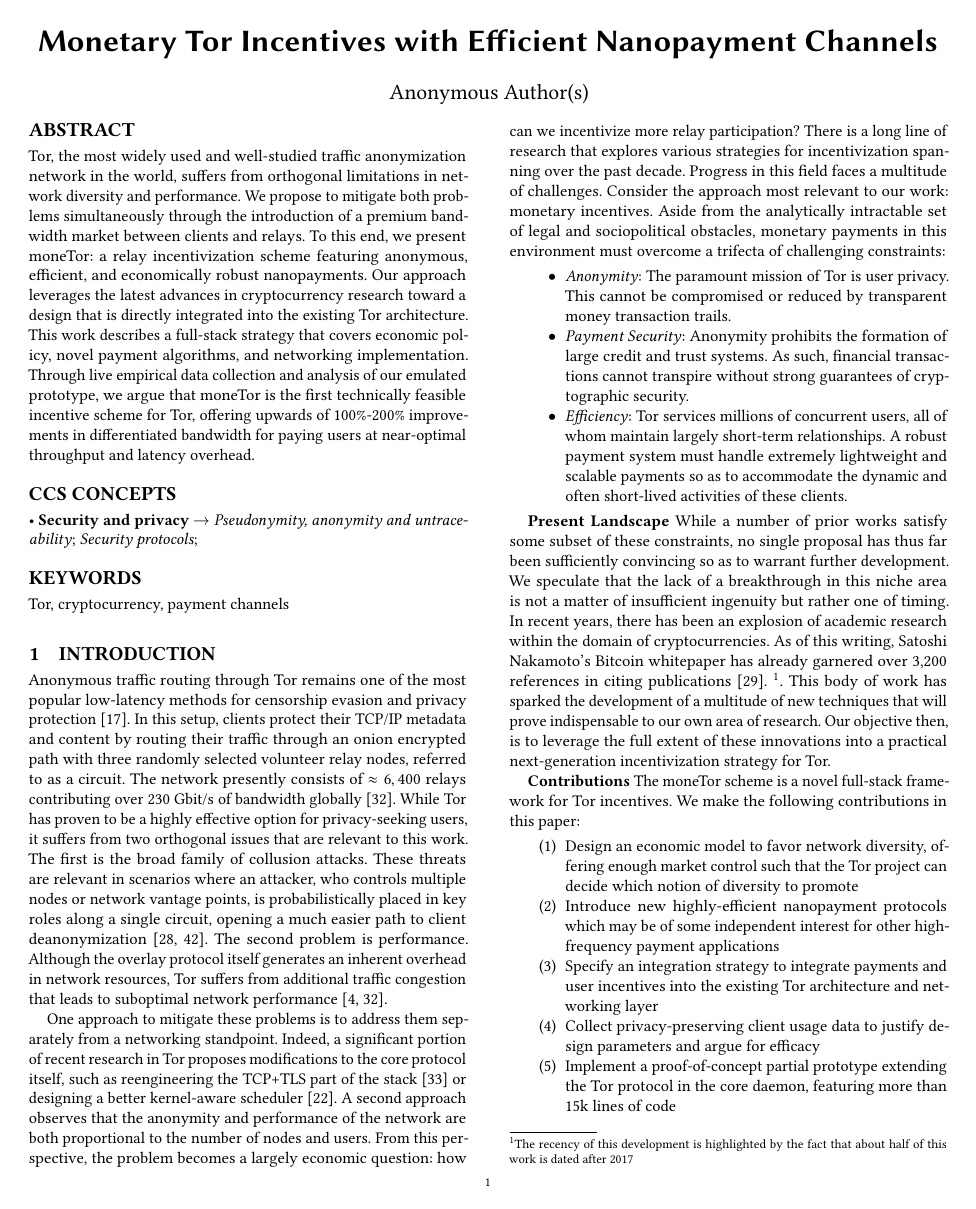
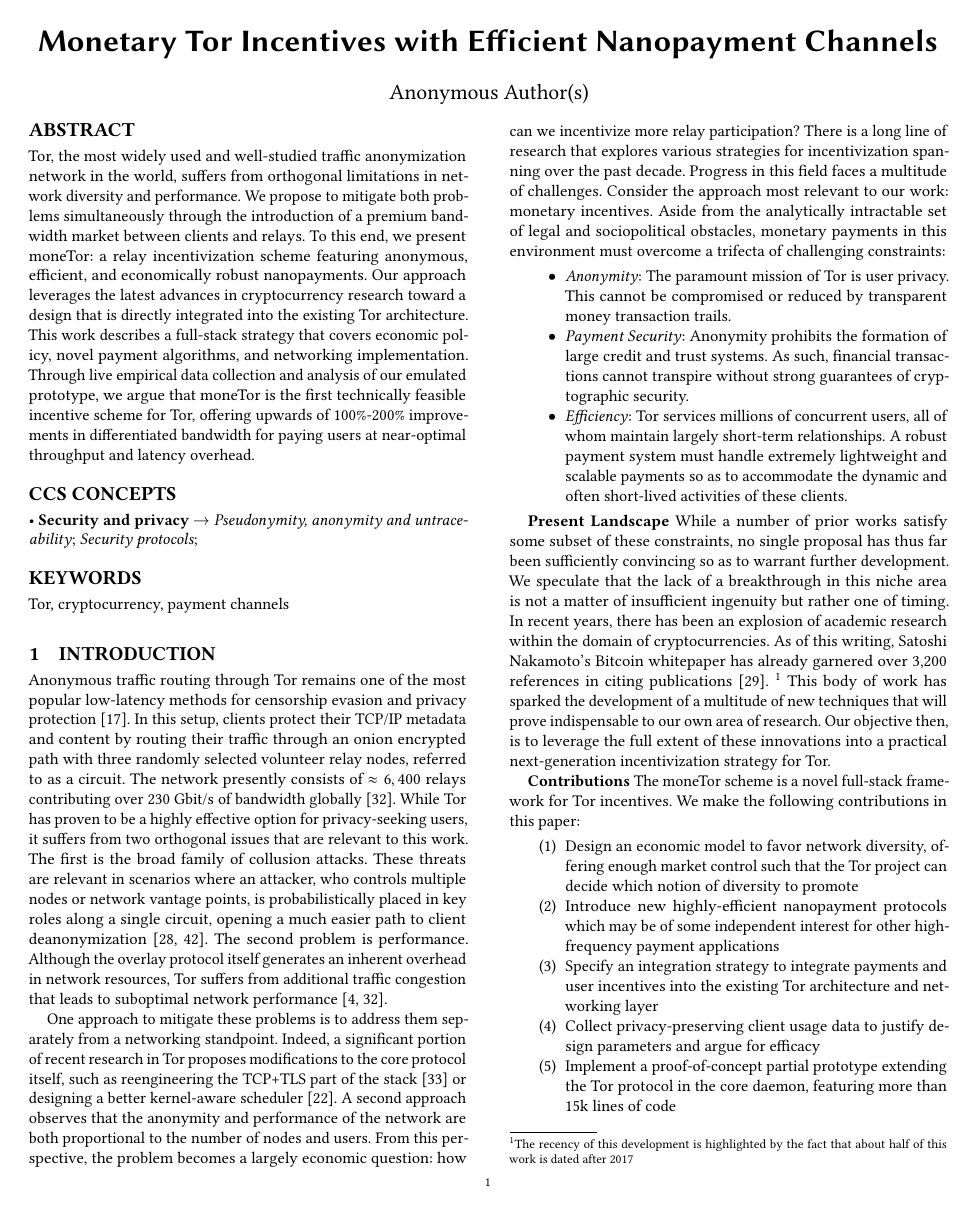
Before and after one commit to thiennamdinh/moneTor, a LaTeX paper (paper/main.tex, which reads paper/sections/introduction.tex): page 1 of 20. Compiled offline with pdfLaTeX.

Commit message:
fix typo in intro

```diff
--- a/paper/main.tex
+++ b/paper/main.tex
@@ -28,7 +28,7 @@
 \hyphenation{STREAMWINDOWSTART}
 
 \fancyhf{} % Remove fancy page headers
-\fancyhead[C]{Anonymous submission \#9999 to ACM CCS 2018} % TODO: replace 9999 with your paper number
+\fancyhead[C]{Anonymous submission \#775 to ACM CCS 2018} % TODO: replace 9999 with your paper number
 \fancyfoot[C]{\thepage}
 
 \setcopyright{none} % No copyright notice required for submissions
--- a/paper/sections/introduction.tex
+++ b/paper/sections/introduction.tex
@@ -52,7 +52,7 @@
 Nakamoto's Bitcoin whitepaper has already garnered over 3,200 references in
 citing publications~\cite{nakamoto2008bitcoin}.  \footnote{The recency of this
   development is highlighted by the fact that about half of this work is dated
-  after 2017}.  This body of work has sparked the development of a multitude of
+  after 2017}  This body of work has sparked the development of a multitude of
 new techniques that will prove indispensable to our own area of research. Our
 objective then, is to leverage the full extent of these innovations into a
 practical next-generation incentivization strategy for Tor.
```
